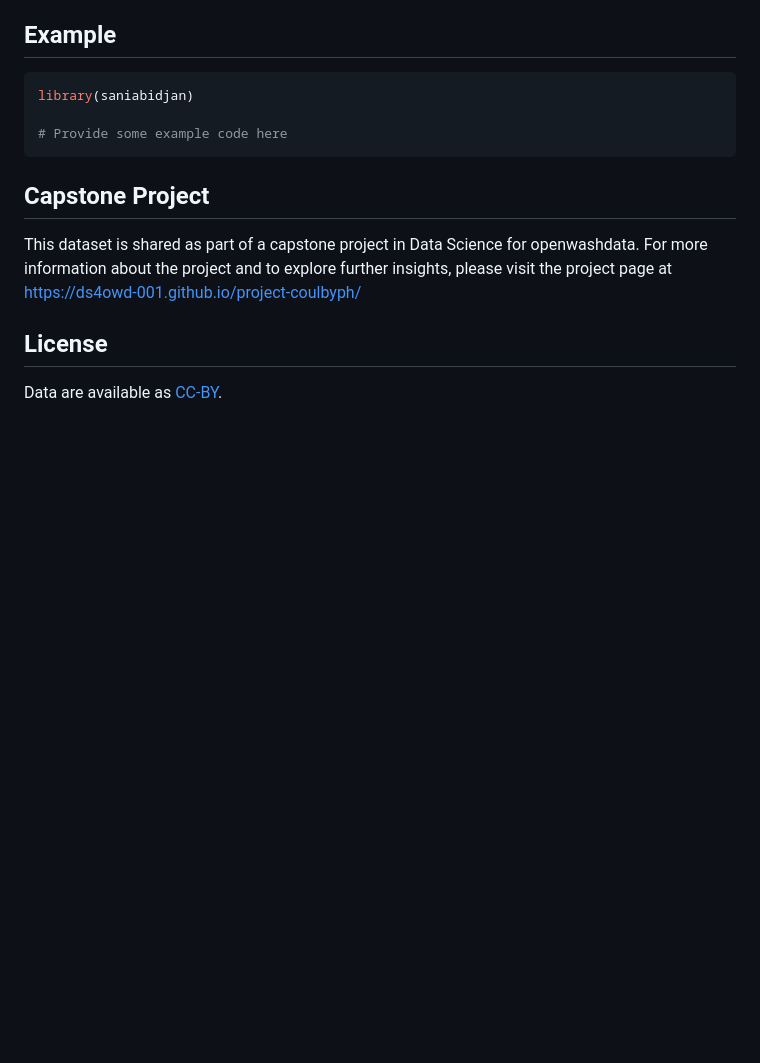
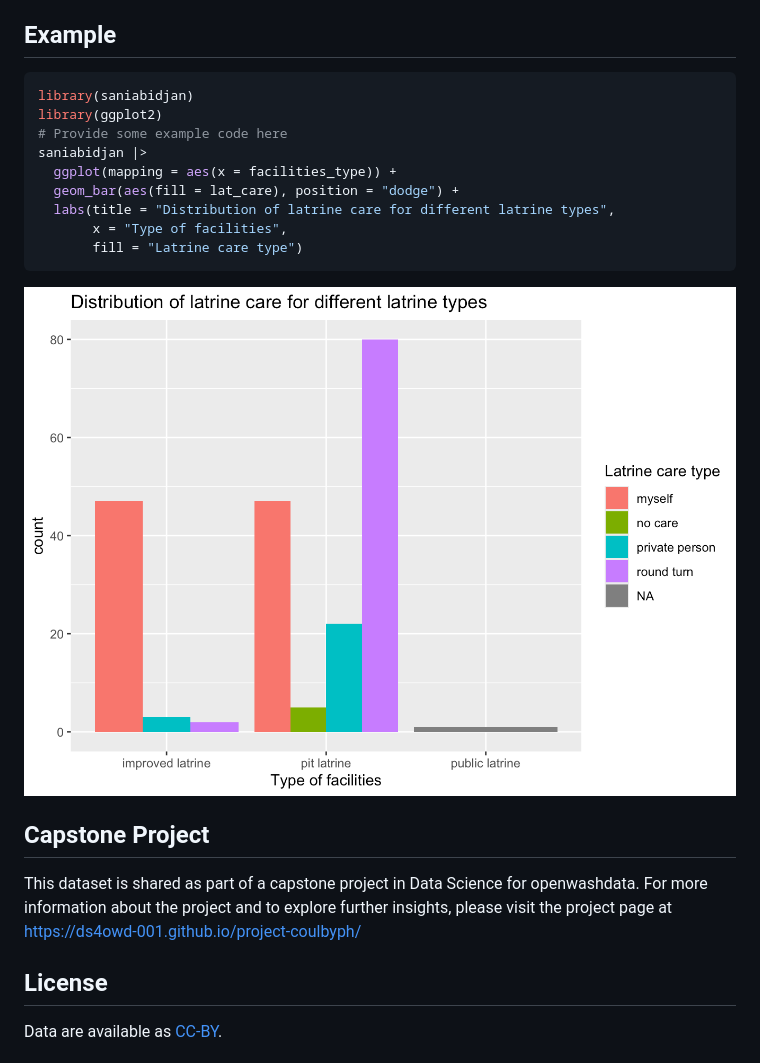
Before and after one commit to openwashdata/saniabidjan, a Markdown page: README.md, the part around one of its changes. Rendered like a GitHub page; pictures changed too: man/figures/README-unnamed-chunk-7-1.png (added); blank space fills up the shorter version.

Commit message:
update readme and website

````diff
--- a/README.md
+++ b/README.md
@@ -500,9 +500,17 @@ and (4) typhoid fever.
 
 ``` r
 library(saniabidjan)
+library(ggplot2)
+# Provide some example code here
+saniabidjan |>
+  ggplot(mapping = aes(x = facilities_type)) +
+  geom_bar(aes(fill = lat_care), position = "dodge") +
+  labs(title = "Distribution of latrine care for different latrine types",
+       x = "Type of facilities",
+       fill = "Latrine care type")
+```
 
-# Provide some example code here
-```
+<img src="man/figures/README-unnamed-chunk-7-1.png" width="100%" style="display: block; margin: auto;" />
 
 ## Capstone Project
 
````
Also changed, not shown: other parts of README.md (+2 -2 lines), docs/reference/figures/README-unnamed-chunk-7-1.png (added), 8 other files.
